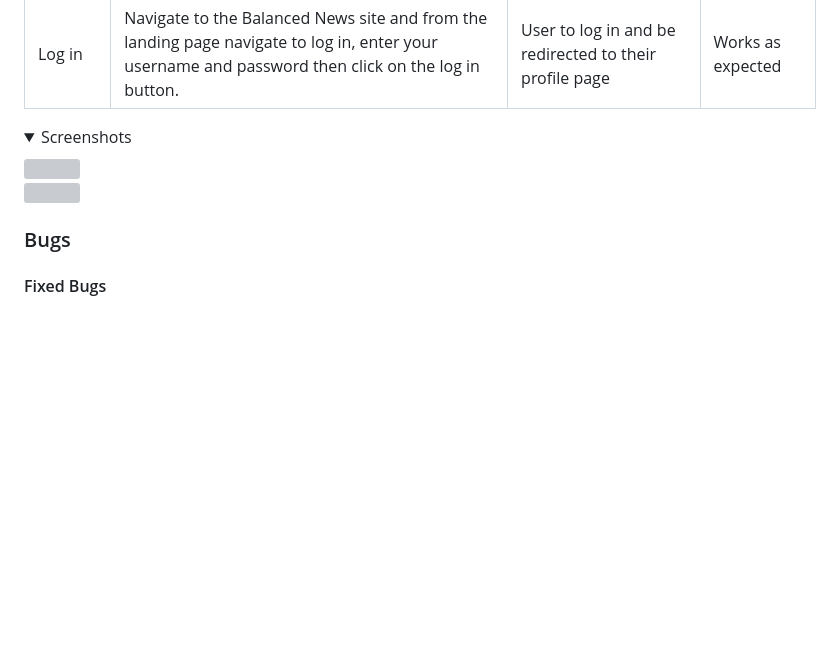
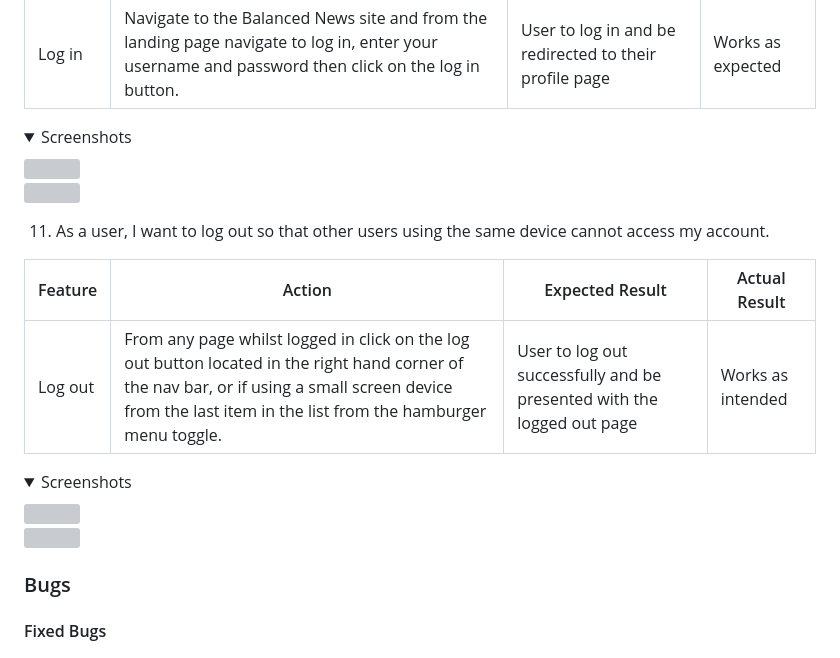
Before and after one commit to qburn93/balanced-news-app, a Markdown page: README.md, the part around the change. Rendered like a GitHub page; folded sections open; blank space fills up the shorter version; grey boxes are pictures that could not be loaded.

Commit message:
README: Manual testing for loging out

```diff
--- a/README.md
+++ b/README.md
@@ -382,6 +382,18 @@ To avoid unnecessary repetition of images, only the feature being referred to wi
 <img src="">
 </details>
 
+11. As a user, I want to log out so that other users using the same device cannot access my account.
+
+| Feature       | Action        | Expected Result  | Actual Result |
+| ------------- | ------------- | -------------    | ------------- |
+|  Log out  | From any page whilst logged in click on the log out button located in the right hand corner of the nav bar, or if using a small screen device from the last item in the list from the hamburger menu toggle.  | User to log out successfully and be presented with the logged out page | Works as intended |
+
+<details>
+<summary>Screenshots</summary>
+<img src=""><br>
+<img src="">
+</details>
+
 ### Bugs
 
 #### Fixed Bugs
```
